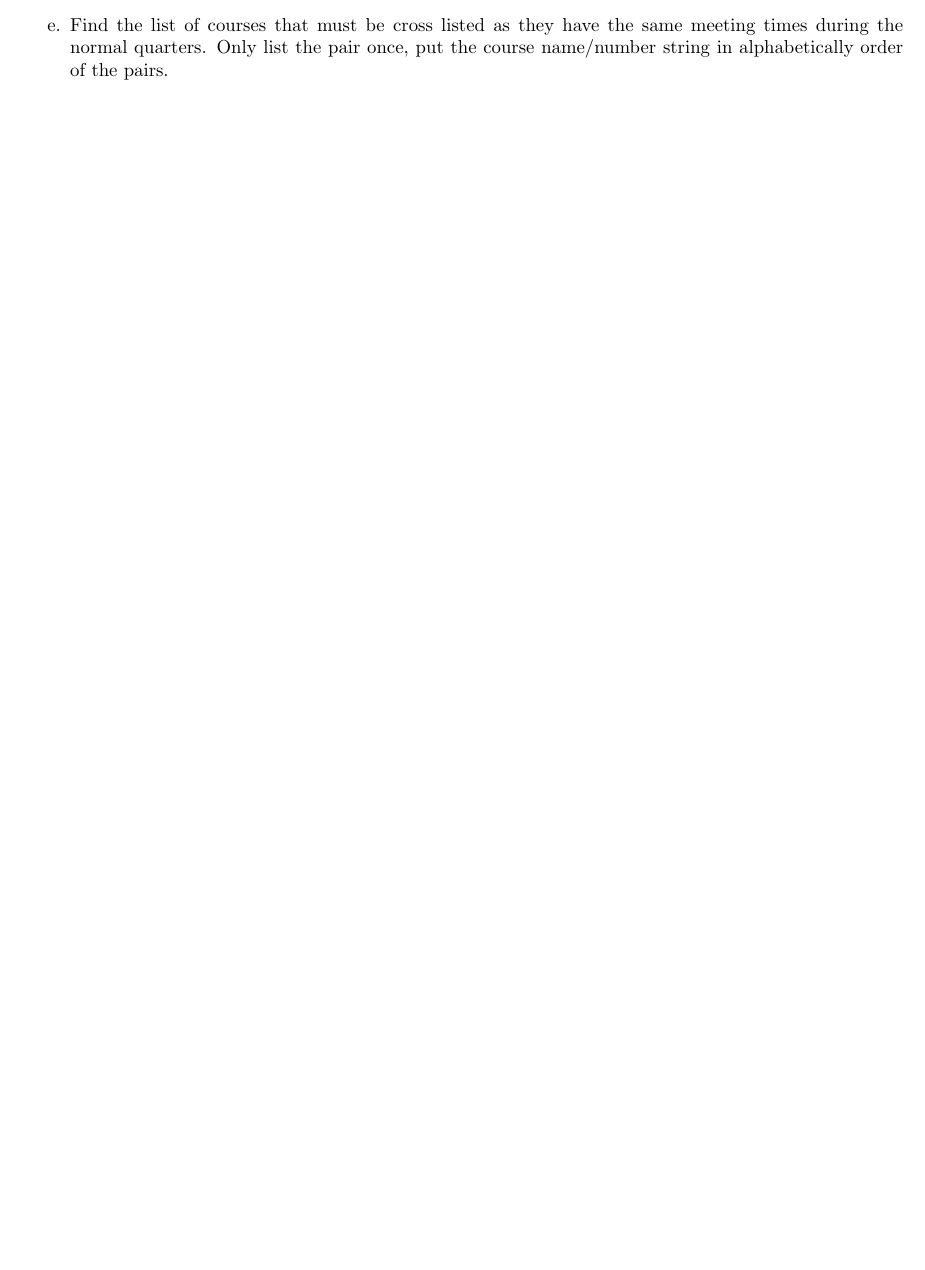
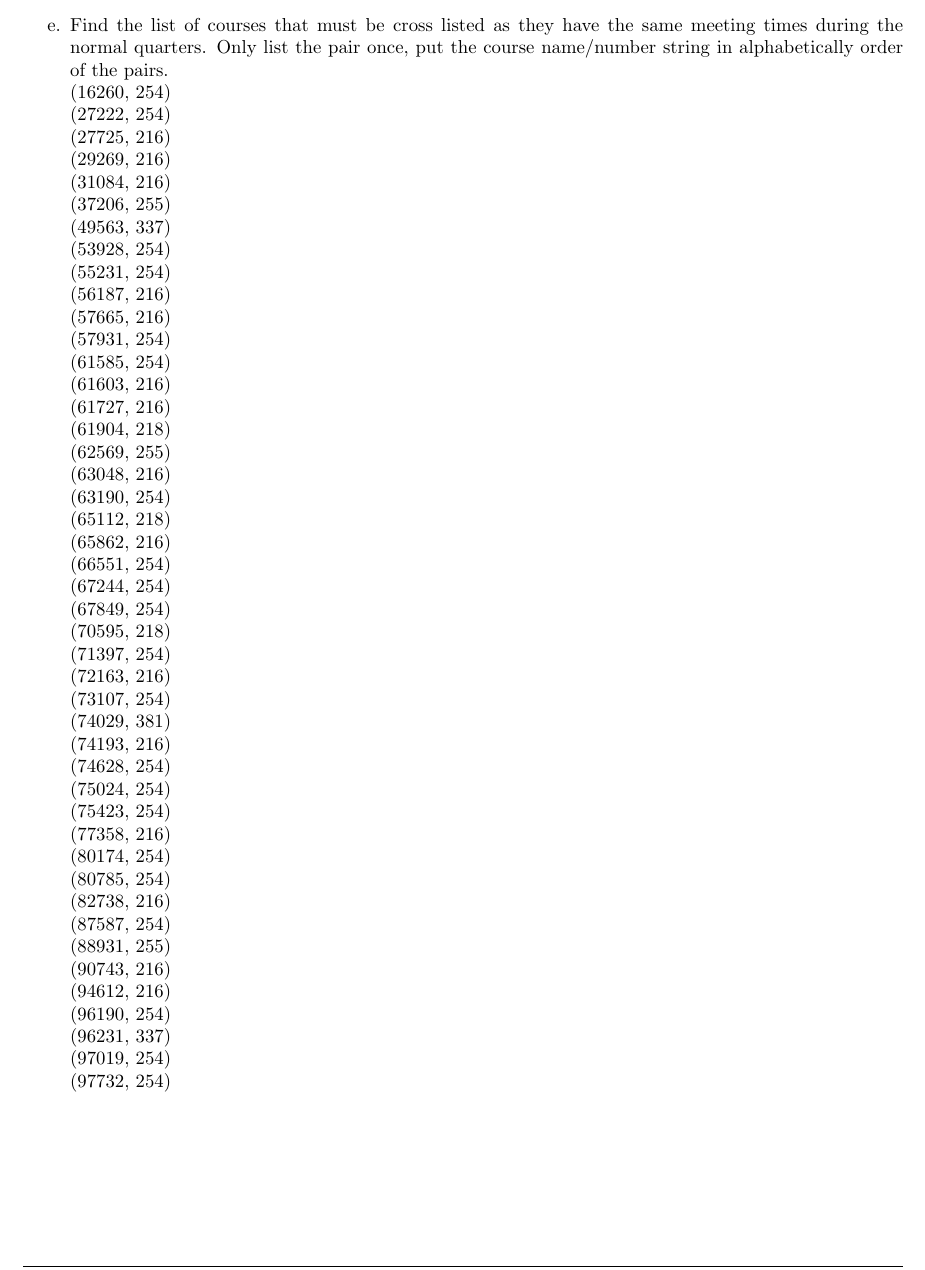
Before and after one commit to Tran-Phillip/InconspiciousECSProject, a LaTeX problem sheet (Homework4.tex, which reads prob3e.tex): part of page 10 of 16, cut so that both start at the same text, the shorter picture padded with empty space. Compiled offline with pdfLaTeX.

Commit message:
final stuff

```diff
--- a/prob3e.tex
+++ b/prob3e.tex
@@ -1 +1,46 @@
 % Problem 2e goes below
+(16260, 254)\\
+(27222, 254)\\
+(27725, 216)\\
+(29269, 216)\\
+(31084, 216)\\
+(37206, 255)\\
+(49563, 337)\\
+(53928, 254)\\
+(55231, 254)\\
+(56187, 216)\\
+(57665, 216)\\
+(57931, 254)\\
+(61585, 254)\\
+(61603, 216)\\
+(61727, 216)\\
+(61904, 218)\\
+(62569, 255)\\
+(63048, 216)\\
+(63190, 254)\\
+(65112, 218)\\
+(65862, 216)\\
+(66551, 254)\\
+(67244, 254)\\
+(67849, 254)\\
+(70595, 218)\\
+(71397, 254)\\
+(72163, 216)\\
+(73107, 254)\\
+(74029, 381)\\
+(74193, 216)\\
+(74628, 254)\\
+(75024, 254)\\
+(75423, 254)\\
+(77358, 216)\\
+(80174, 254)\\
+(80785, 254)\\
+(82738, 216)\\
+(87587, 254)\\
+(88931, 255)\\
+(90743, 216)\\
+(94612, 216)\\
+(96190, 254)\\
+(96231, 337)\\
+(97019, 254)\\
+(97732, 254)\\
```
Also changed, not shown: Homework4.pdf, 1 other file.
